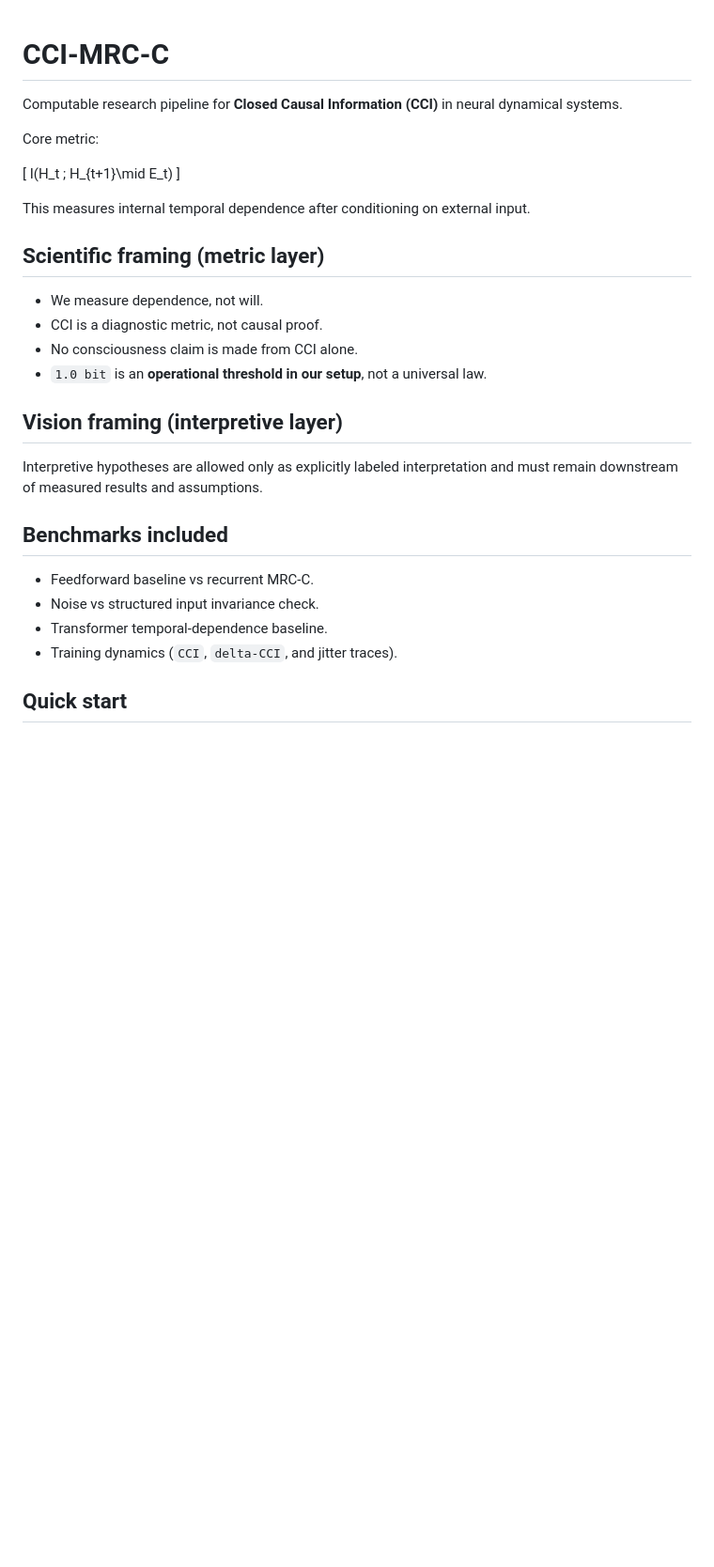
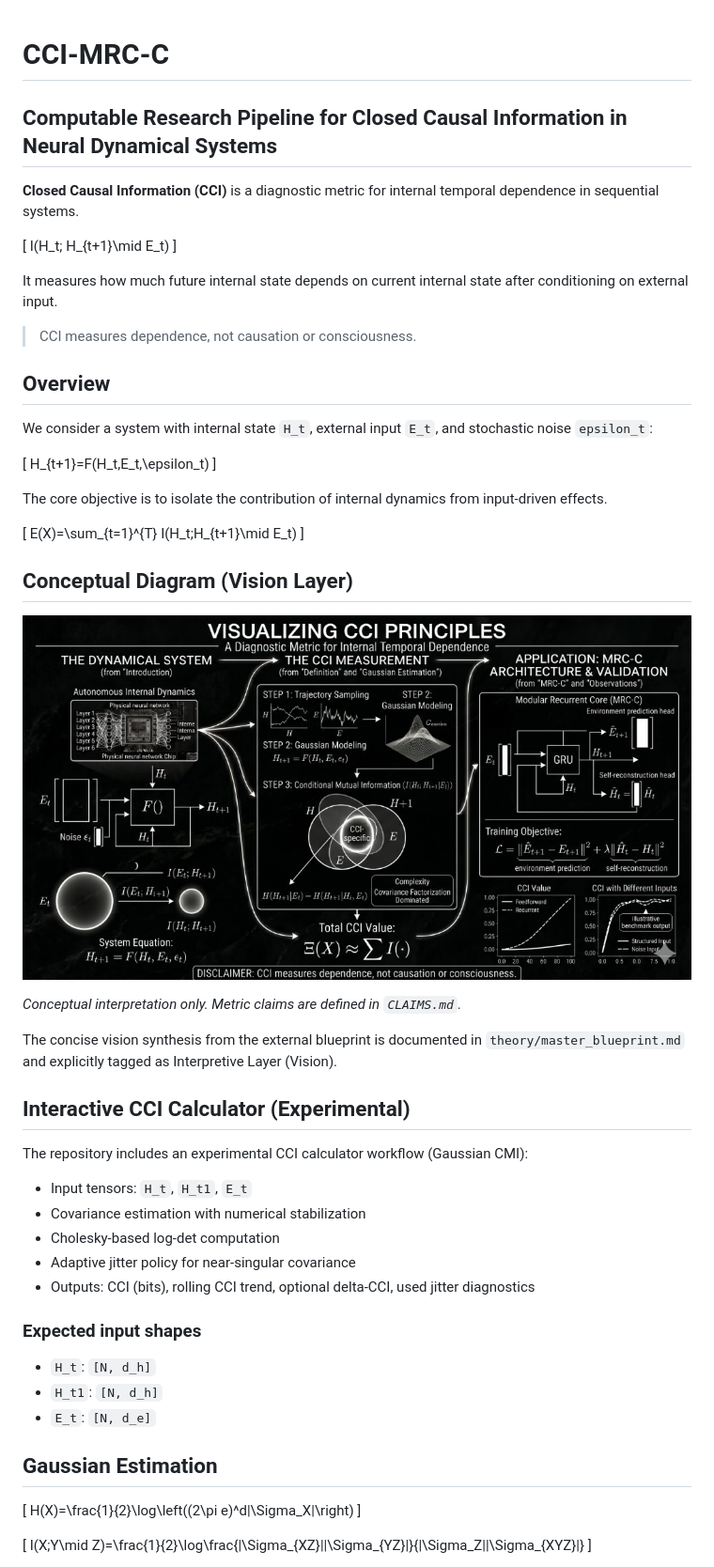
Before and after one commit to NiViGG/cci-mrc-c, a Markdown page: README.md, the part around one of its changes. Shown at 94% size. GitHub-like rendering; pictures changed too: assets/cci_concept_diagram.png (added); blank space fills up the shorter version.

Commit message:
docs: add blueprint and conceptual diagram with evidence-tiered applications
Made-with: Cursor

```diff
--- a/README.md
+++ b/README.md
@@ -1,33 +1,66 @@
 # CCI-MRC-C
+## Computable Research Pipeline for Closed Causal Information in Neural Dynamical Systems
 
-Computable research pipeline for **Closed Causal Information (CCI)** in neural
-dynamical systems.
-
-Core metric:
+**Closed Causal Information (CCI)** is a diagnostic metric for internal temporal
+dependence in sequential systems.
 
 \[
-I(H_t ; H_{t+1}\mid E_t)
+I(H_t; H_{t+1}\mid E_t)
 \]
 
-This measures internal temporal dependence after conditioning on external input.
+It measures how much future internal state depends on current internal state
+after conditioning on external input.
 
-## Scientific framing (metric layer)
+> CCI measures dependence, not causation or consciousness.
 
-- We measure dependence, not will.
-- CCI is a diagnostic metric, not causal proof.
-- No consciousness claim is made from CCI alone.
-- `1.0 bit` is an **operational threshold in our setup**, not a universal law.
+## Overview
 
-## Vision framing (interpretive layer)
+We consider a system with internal state `H_t`, external input `E_t`, and
+stochastic noise `epsilon_t`:
 
-Interpretive hypotheses are allowed only as explicitly labeled interpretation
-and must remain downstream of measured results and assumptions.
+\[
+H_{t+1}=F(H_t,E_t,\epsilon_t)
+\]
 
-## Benchmarks included
+The core objective is to isolate the contribution of internal dynamics from
+input-driven effects.
 
-- Feedforward baseline vs recurrent MRC-C.
-- Noise vs structured input invariance check.
-- Transformer temporal-dependence baseline.
-- Training dynamics (`CCI`, `delta-CCI`, and jitter traces).
+\[
+E(X)=\sum_{t=1}^{T} I(H_t;H_{t+1}\mid E_t)
+\]
 
-## Quick start
+## Conceptual Diagram (Vision Layer)
+
+![CCI Concept Diagram](assets/cci_concept_diagram.png)
+
+_Conceptual interpretation only. Metric claims are defined in `CLAIMS.md`._
+
+The concise vision synthesis from the external blueprint is documented in
+`theory/master_blueprint.md` and explicitly tagged as Interpretive Layer (Vision).
+
+## Interactive CCI Calculator (Experimental)
+
+The repository includes an experimental CCI calculator workflow (Gaussian CMI):
+
+- Input tensors: `H_t`, `H_t1`, `E_t`
+- Covariance estimation with numerical stabilization
+- Cholesky-based log-det computation
+- Adaptive jitter policy for near-singular covariance
+- Outputs: CCI (bits), rolling CCI trend, optional delta-CCI, used jitter diagnostics
+
+### Expected input shapes
+
+- `H_t`: `[N, d_h]`
+- `H_t1`: `[N, d_h]`
+- `E_t`: `[N, d_e]`
+
+## Gaussian Estimation
+
+\[
+H(X)=\frac{1}{2}\log\left((2\pi e)^d|\Sigma_X|\right)
+\]
+
+\[
+I(X;Y\mid Z)=\frac{1}{2}\log\frac{|\Sigma_{XZ}||\Sigma_{YZ}|}{|\Sigma_Z||\Sigma_{XYZ}|}
+\]
+
```
Also changed, not shown: other parts of README.md (+45 -33 lines), docs/applications.md (added, +60 -0 lines), theory/master_blueprint.md (added, +39 -0 lines).
